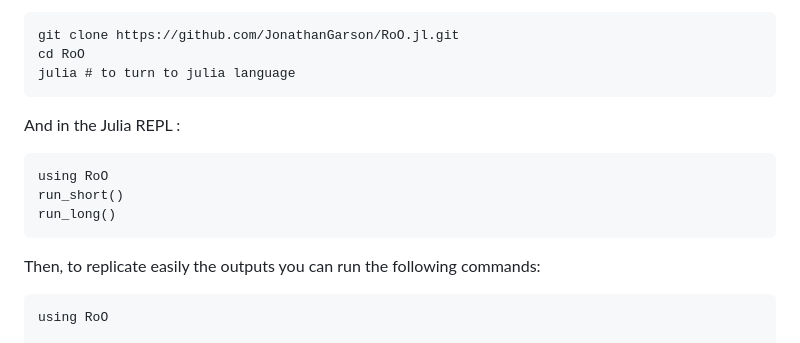
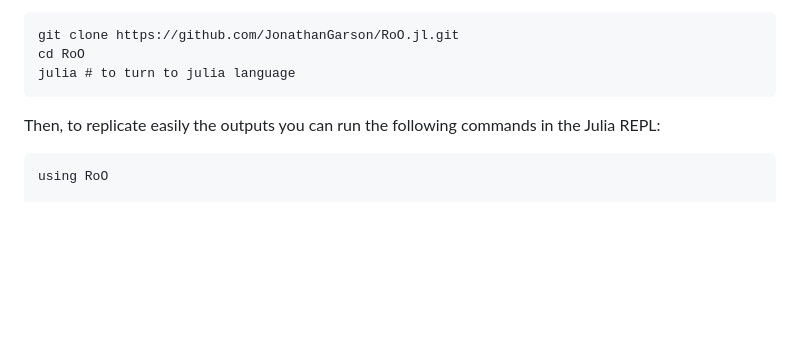
Before and after one commit to JonathanGarson/RoO.jl, a Markdown page: README.md, the part around the change. Drawn GitHub-style; blank space fills up the shorter version.

````diff
--- a/README.md
+++ b/README.md
@@ -82,15 +82,8 @@ git clone https://github.com/JonathanGarson/RoO.jl.git
 cd RoO
 julia # to turn to julia language
 ```
-And in the Julia REPL :
 
-```
-using RoO
-run_short()
-run_long()
-```
-
-Then, to replicate easily the outputs you can run the following commands:
+Then, to replicate easily the outputs you can run the following commands in the Julia REPL:
 
 ```
 using RoO
````
